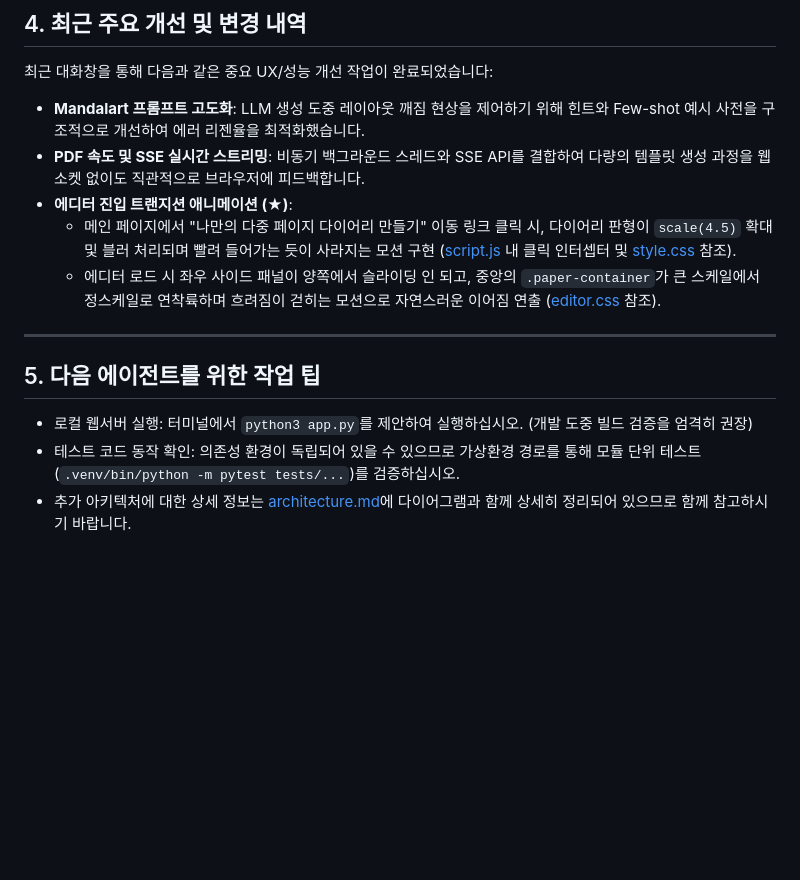
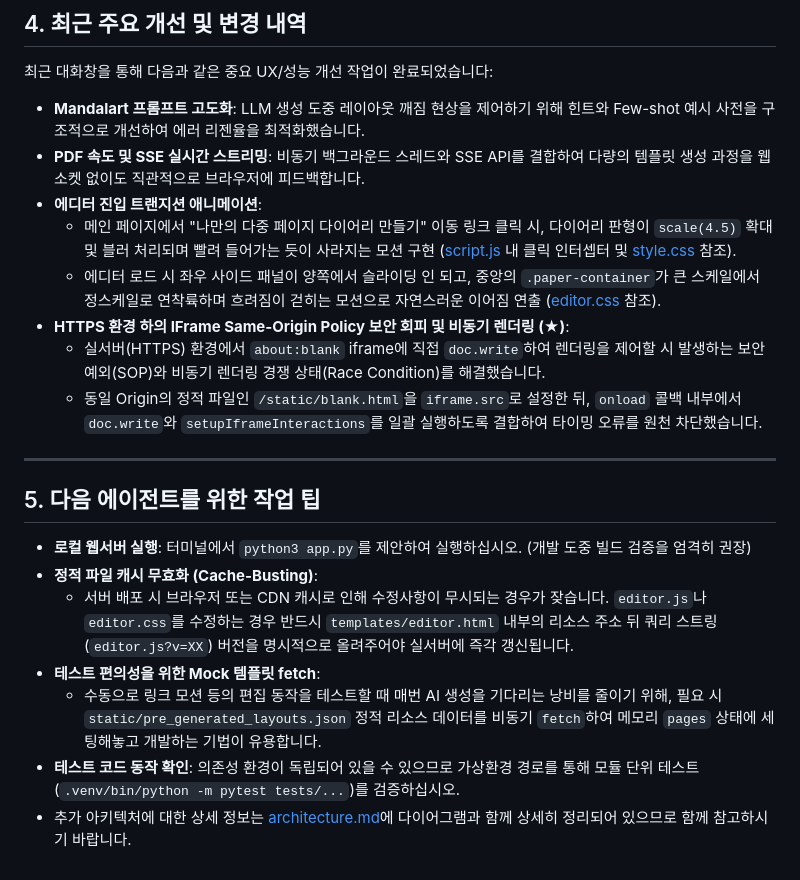
Before and after one commit to widegather1216/diary-template, a Markdown page: .agents/AGENTS.md, the part around the change. Rendered like a GitHub page; blank space fills up the shorter version.

Commit message:
docs: update AGENTS.md with latest iframe SOP solution and cache-busting tips

```diff
--- a/.agents/AGENTS.md
+++ b/.agents/AGENTS.md
@@ -50,13 +50,20 @@ FormWeaver는 사용자의 자연어 요구사항을 바탕으로 AI(Gemini)가
 최근 대화창을 통해 다음과 같은 중요 UX/성능 개선 작업이 완료되었습니다:
 - **Mandalart 프롬프트 고도화**: LLM 생성 도중 레이아웃 깨짐 현상을 제어하기 위해 힌트와 Few-shot 예시 사전을 구조적으로 개선하여 에러 리젠율을 최적화했습니다.
 - **PDF 속도 및 SSE 실시간 스트리밍**: 비동기 백그라운드 스레드와 SSE API를 결합하여 다량의 템플릿 생성 과정을 웹소켓 없이도 직관적으로 브라우저에 피드백합니다.
-- **에디터 진입 트랜지션 애니메이션 (★)**:
+- **에디터 진입 트랜지션 애니메이션**:
   - 메인 페이지에서 "나만의 다중 페이지 다이어리 만들기" 이동 링크 클릭 시, 다이어리 판형이 `scale(4.5)` 확대 및 블러 처리되며 빨려 들어가는 듯이 사라지는 모션 구현 ([script.js](file:///Users/kimbeomjun/diary-template/static/script.js) 내 클릭 인터셉터 및 [style.css](file:///Users/kimbeomjun/diary-template/static/style.css) 참조).
   - 에디터 로드 시 좌우 사이드 패널이 양쪽에서 슬라이딩 인 되고, 중앙의 `.paper-container`가 큰 스케일에서 정스케일로 연착륙하며 흐려짐이 걷히는 모션으로 자연스러운 이어짐 연출 ([editor.css](file:///Users/kimbeomjun/diary-template/static/editor.css) 참조).
+- **HTTPS 환경 하의 IFrame Same-Origin Policy 보안 회피 및 비동기 렌더링 (★)**:
+  - 실서버(HTTPS) 환경에서 `about:blank` iframe에 직접 `doc.write`하여 렌더링을 제어할 시 발생하는 보안 예외(SOP)와 비동기 렌더링 경쟁 상태(Race Condition)를 해결했습니다.
+  - 동일 Origin의 정적 파일인 `/static/blank.html`을 `iframe.src`로 설정한 뒤, `onload` 콜백 내부에서 `doc.write`와 `setupIframeInteractions`를 일괄 실행하도록 결합하여 타이밍 오류를 원천 차단했습니다.
 
 ---
 
 ## 5. 다음 에이전트를 위한 작업 팁
-- 로컬 웹서버 실행: 터미널에서 `python3 app.py`를 제안하여 실행하십시오. (개발 도중 빌드 검증을 엄격히 권장)
-- 테스트 코드 동작 확인: 의존성 환경이 독립되어 있을 수 있으므로 가상환경 경로를 통해 모듈 단위 테스트(`.venv/bin/python -m pytest tests/...`)를 검증하십시오.
+- **로컬 웹서버 실행**: 터미널에서 `python3 app.py`를 제안하여 실행하십시오. (개발 도중 빌드 검증을 엄격히 권장)
+- **정적 파일 캐시 무효화 (Cache-Busting)**:
+  - 서버 배포 시 브라우저 또는 CDN 캐시로 인해 수정사항이 무시되는 경우가 잦습니다. `editor.js`나 `editor.css`를 수정하는 경우 반드시 `templates/editor.html` 내부의 리소스 주소 뒤 쿼리 스트링(`editor.js?v=XX`) 버전을 명시적으로 올려주어야 실서버에 즉각 갱신됩니다.
+- **테스트 편의성을 위한 Mock 템플릿 fetch**:
+  - 수동으로 링크 모션 등의 편집 동작을 테스트할 때 매번 AI 생성을 기다리는 낭비를 줄이기 위해, 필요 시 `static/pre_generated_layouts.json` 정적 리소스 데이터를 비동기 `fetch`하여 메모리 `pages` 상태에 세팅해놓고 개발하는 기법이 유용합니다.
+- **테스트 코드 동작 확인**: 의존성 환경이 독립되어 있을 수 있으므로 가상환경 경로를 통해 모듈 단위 테스트(`.venv/bin/python -m pytest tests/...`)를 검증하십시오.
 - 추가 아키텍처에 대한 상세 정보는 [architecture.md](file:///Users/kimbeomjun/diary-template/architecture.md)에 다이어그램과 함께 상세히 정리되어 있으므로 함께 참고하시기 바랍니다.
```
